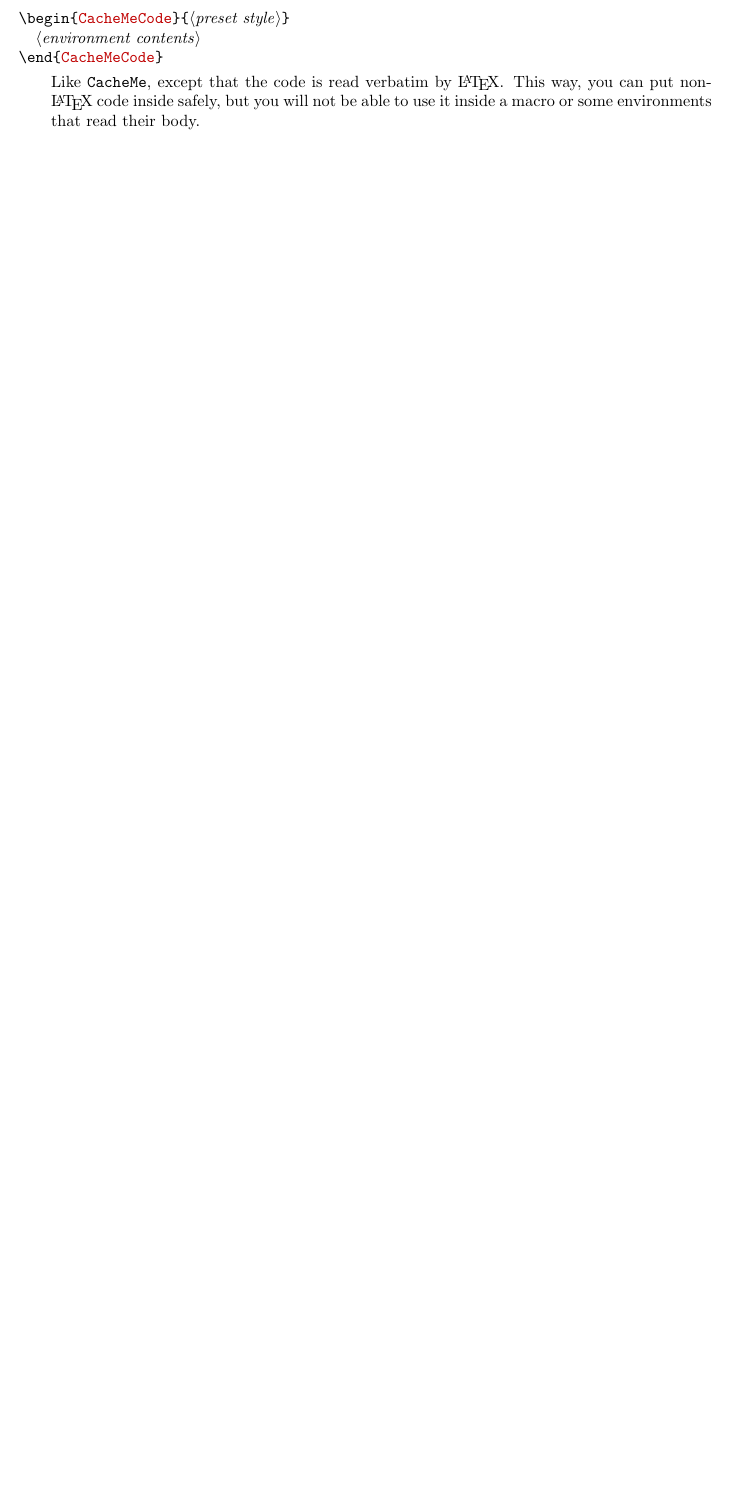
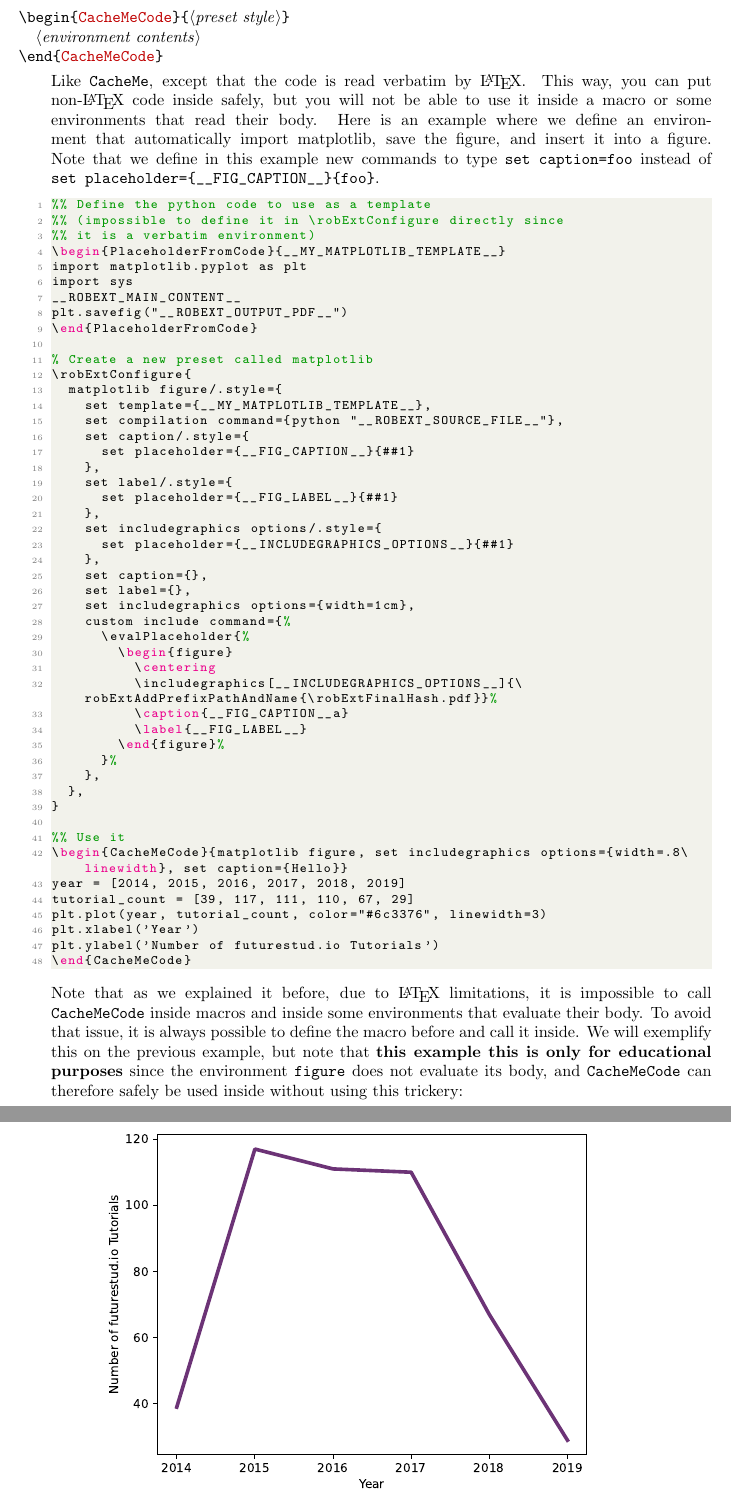
Before and after one commit to leo-colisson/robust-externalize, a LaTeX document (doc/robust-externalize.tex): part of page 14 of 18 before the commit and two parts of pages 15 and 16 of 20 after it, the two joined at a grey line, cut so that both start at the same text, the shorter picture padded with empty space. The pictures show the PDF file doc/robust-externalize.pdf that the author committed with the source.

Commit message:
We can compile python code and more :-D Let us create some presets now.

```diff
--- a/doc/robust-externalize.tex
+++ b/doc/robust-externalize.tex
@@ -838,3 +840,93 @@ This content is cached $\delta$.
 This content is cached $\delta$.
 \end{CacheMe}
 \end{codeexample}
+\end{pgfmanualentry}
+
+\begin{pgfmanualentry}
+  \extractenvironement{CacheMeCode}\marg{preset style}\@@
+  \pgfmanualbody
+  Like |CacheMe|, except that the code is read verbatim by \LaTeX{}. This way, you can put non-\LaTeX{} code inside safely, but you will not be able to use it inside a macro or some environments that read their body. Here is an example where we define an environment that automatically import matplotlib, save the figure, and insert it into a figure. Note that we define in this example new commands to type |set caption=foo| instead of |set placeholder={__FIG_CAPTION__}{foo}|.
+%% codeexample cannot deal with verbatim content
+
+\begin{lstlisting}[language={[LaTeX]{TeX}}]
+%% Define the python code to use as a template
+%% (impossible to define it in \robExtConfigure directly since
+%% it is a verbatim environment)
+\begin{PlaceholderFromCode}{__MY_MATPLOTLIB_TEMPLATE__}
+import matplotlib.pyplot as plt
+import sys
+__ROBEXT_MAIN_CONTENT__
+plt.savefig("__ROBEXT_OUTPUT_PDF__")
+\end{PlaceholderFromCode}
+
+% Create a new preset called matplotlib
+\robExtConfigure{
+  matplotlib figure/.style={
+    set template={__MY_MATPLOTLIB_TEMPLATE__},
+    set compilation command={python "__ROBEXT_SOURCE_FILE__"},
+    set caption/.style={
+      set placeholder={__FIG_CAPTION__}{##1}
+    },
+    set label/.style={
+      set placeholder={__FIG_LABEL__}{##1}
+    },
+    set includegraphics options/.style={
+      set placeholder={__INCLUDEGRAPHICS_OPTIONS__}{##1}
+    },
+    set caption={},
+    set label={},
+    set includegraphics options={width=1cm},
+    custom include command={%
+      \evalPlaceholder{%
+        \begin{figure}
+          \centering
+          \includegraphics[__INCLUDEGRAPHICS_OPTIONS__]{\robExtAddPrefixPathAndName{\robExtFinalHash.pdf}}%
+          \caption{__FIG_CAPTION__a}
+          \label{__FIG_LABEL__}
+        \end{figure}%
+      }%
+    },
+  },
+}
+
+%% Use it
+\begin{CacheMeCode}{matplotlib figure, set includegraphics options={width=.8\linewidth}, set caption={Hello}}
+year = [2014, 2015, 2016, 2017, 2018, 2019]
+tutorial_count = [39, 117, 111, 110, 67, 29]
+plt.plot(year, tutorial_count, color="#6c3376", linewidth=3)
+plt.xlabel('Year')
+plt.ylabel('Number of futurestud.io Tutorials')
+\end{CacheMeCode}
+\end{lstlisting}
+
+%% Define the python code to use as a template
+%% (impossible to define it in \robExtConfigure directly since
+%% it is a verbatim environment)
+\begin{PlaceholderFromCode}{__MY_MATPLOTLIB_TEMPLATE__}
+import matplotlib.pyplot as plt
+import sys
+__ROBEXT_MAIN_CONTENT__
+plt.savefig("__ROBEXT_OUTPUT_PDF__")
+\end{PlaceholderFromCode}
+
+% Create a new preset called matplotlib
+\robExtConfigure{
+  matplotlib figure/.style={
+    set template={__MY_MATPLOTLIB_TEMPLATE__},
+    set compilation command={python "__ROBEXT_SOURCE_FILE__"},
+    set caption/.style={
+      set placeholder={__FIG_CAPTION__}{##1}
+    },
+    set label/.style={
+      set placeholder={__FIG_LABEL__}{##1}
+    },
+    set includegraphics options/.style={
+      set placeholder={__INCLUDEGRAPHICS_OPTIONS__}{##1}
+    },
+    set caption={},
+    set label={},
+    set includegraphics options={width=1cm},
+    custom include command={%
+      \evalPlaceholder{%
+        \begin{figure}
+          \centering
@@ -840,0 +944,24 @@ This content is cached $\delta$.
+year = [2014, 2015, 2016, 2017, 2018, 2019]
+tutorial_count = [39, 117, 111, 110, 67, 29]
+plt.plot(year, tutorial_count, color="#6c3376", linewidth=3)
+plt.xlabel('Year')
+plt.ylabel('Number of futurestud.io Tutorials')
+\end{CacheMeCode}
+
+Note that as we explained it before, due to \LaTeX{} limitations, it is impossible to call |CacheMeCode| inside macros and inside some environments that evaluate their body. To avoid that issue, it is always possible to define the macro before and call it inside. We will exemplify this on the previous example, but note that \textbf{this example this is only for educational purposes} since the environment |figure| does not evaluate its body, and |CacheMeCode| can therefore safely be used inside without using this trickery:
+\begin{lstlisting}[language={[LaTeX]{TeX}}]
+%% Define the python code to use as a template
+%% (impossible to define it in \robExtConfigure directly since
+%% it is a verbatim environment)
+\begin{PlaceholderFromCode}{__MY_MATPLOTLIB_TEMPLATE__}
+import matplotlib.pyplot as plt
+import sys
+__ROBEXT_MAIN_CONTENT__
+plt.savefig("__ROBEXT_OUTPUT_PDF__")
+\end{PlaceholderFromCode}
+
+% Create a new preset called matplotlib
+\robExtConfigure{
+  matplotlib/.style={
+    set template={__MY_MATPLOTLIB_TEMPLATE__},
+    set compilation command={python "__ROBEXT_SOURCE_FILE__"},
@@ -841,3 +972,28 @@ This content is cached $\delta$.
+    custom include command={%
+      \evalPlaceholder{%
+        \includegraphics[__INCLUDEGRAPHICS_OPTIONS__]{\robExtAddPrefixPathAndName{\robExtFinalHash.pdf}}%
+      }%
+    },
+  },
+}
+
+
+%% You cannot use CacheMeCode inside some macros or environments due to fundamental LaTeX limitations.
+%% But you can always define them before, and call them inside:
+\begin{SetPlaceholderCode}{__TMP__}
+year = [2014, 2015, 2016, 2017, 2018, 2019]
+tutorial_count = [39, 117, 111, 110, 67, 29]
+plt.plot(year, tutorial_count, color="#6c3376", linewidth=3)
+plt.xlabel('Year')
+plt.ylabel('Number of futurestud.io Tutorials')
+\end{SetPlaceholderCode}
+
+\begin{figure}
+  \centering
+  \cacheMe[matplotlib, set includegraphics options={width=.8\linewidth}, set caption={Hello}]{__TMP__}
+  \caption{An example to show how code can be inserted into macros or environments that evaluate their contents (this trick is actually not needed for figures)}
+\end{figure}
+\end{lstlisting}
 \end{pgfmanualentry}
 
 
```
Also changed, not shown: robust-externalize.sty (+13 -4 lines), doc/robust-externalize.pdf, doc/robust-externalize.tex (77 more changed lines).
